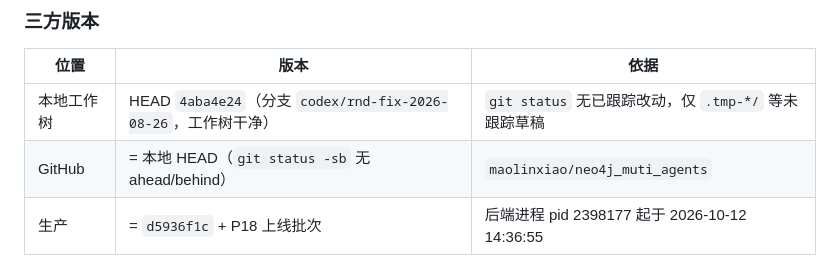
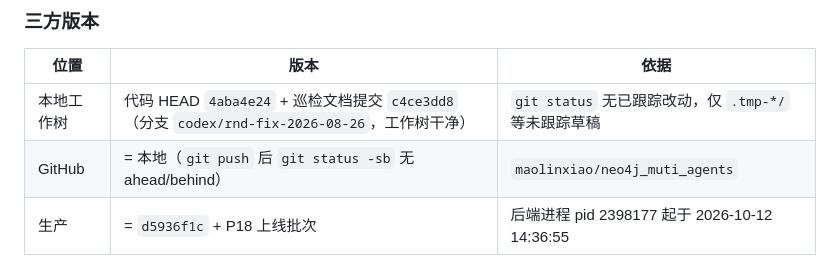
Before and after one commit to maolinxiao/neo4j_muti_agents, a Markdown page: DEPLOY.md, the part around the change. GitHub-like rendering.

```diff
--- a/DEPLOY.md
+++ b/DEPLOY.md
@@ -612,8 +612,8 @@ nginx：只允许 `nginx -t && nginx -s reload`，禁止重启/停用面板核
 ### 三方版本
 | 位置 | 版本 | 依据 |
 |---|---|---|
-| 本地工作树 | HEAD `4aba4e24`（分支 `codex/rnd-fix-2026-08-26`，工作树干净） | `git status` 无已跟踪改动，仅 `.tmp-*/` 等未跟踪草稿 |
-| GitHub | = 本地 HEAD（`git status -sb` 无 ahead/behind） | `maolinxiao/neo4j_muti_agents` |
+| 本地工作树 | 代码 HEAD `4aba4e24` + 巡检文档提交 `c4ce3dd8`（分支 `codex/rnd-fix-2026-08-26`，工作树干净） | `git status` 无已跟踪改动，仅 `.tmp-*/` 等未跟踪草稿 |
+| GitHub | = 本地（`git push` 后 `git status -sb` 无 ahead/behind） | `maolinxiao/neo4j_muti_agents` |
 | 生产 | = `d5936f1c` + P18 上线批次 | 后端进程 pid 2398177 起于 2026-10-12 14:36:55 |
 
 ### 逐文件 sha256 核对（排除 `_vendor`/`*.bak-*`/`uploads`/`__pycache__` 噪声）
```
Also changed, not shown: AGENTS.md (+1 -1 lines).
